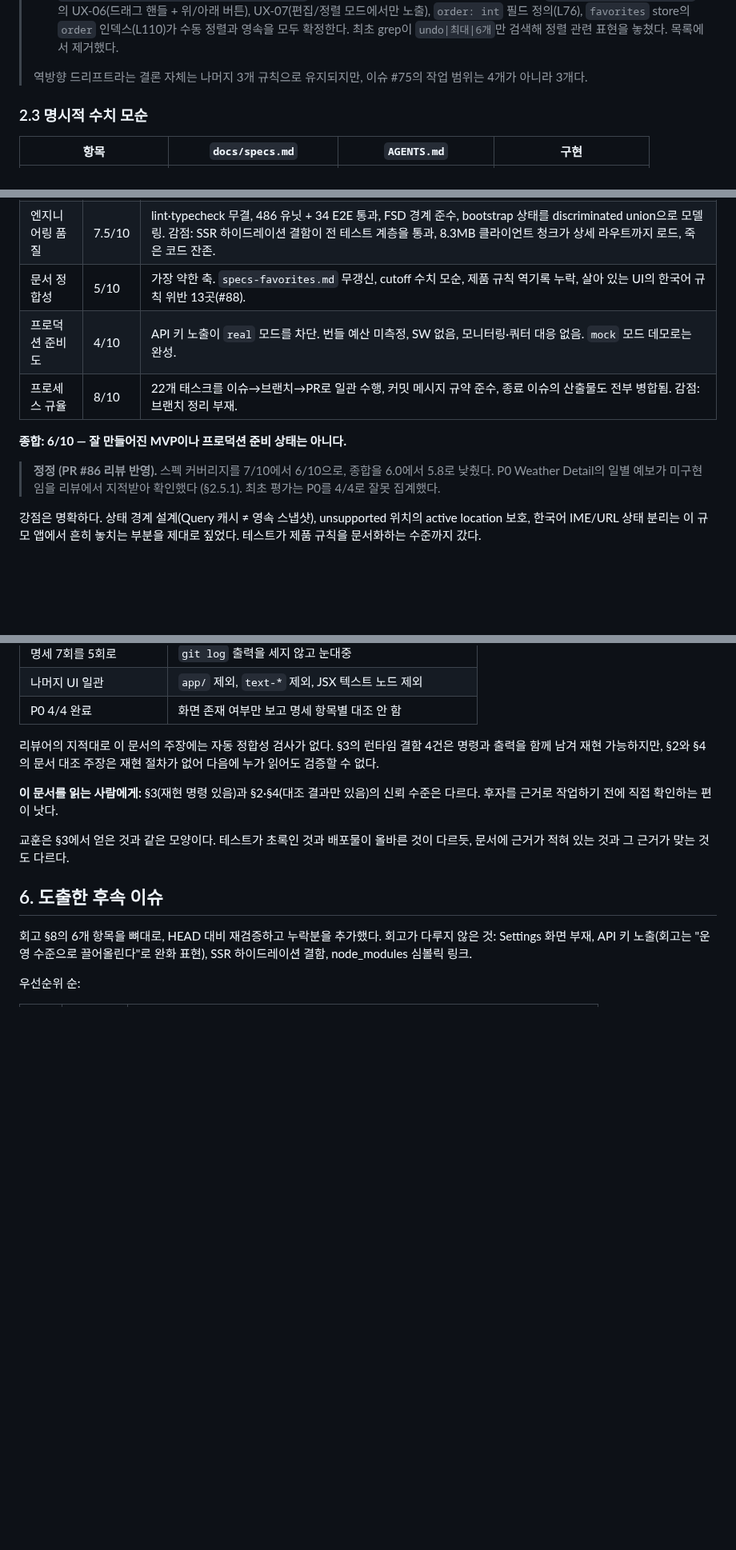
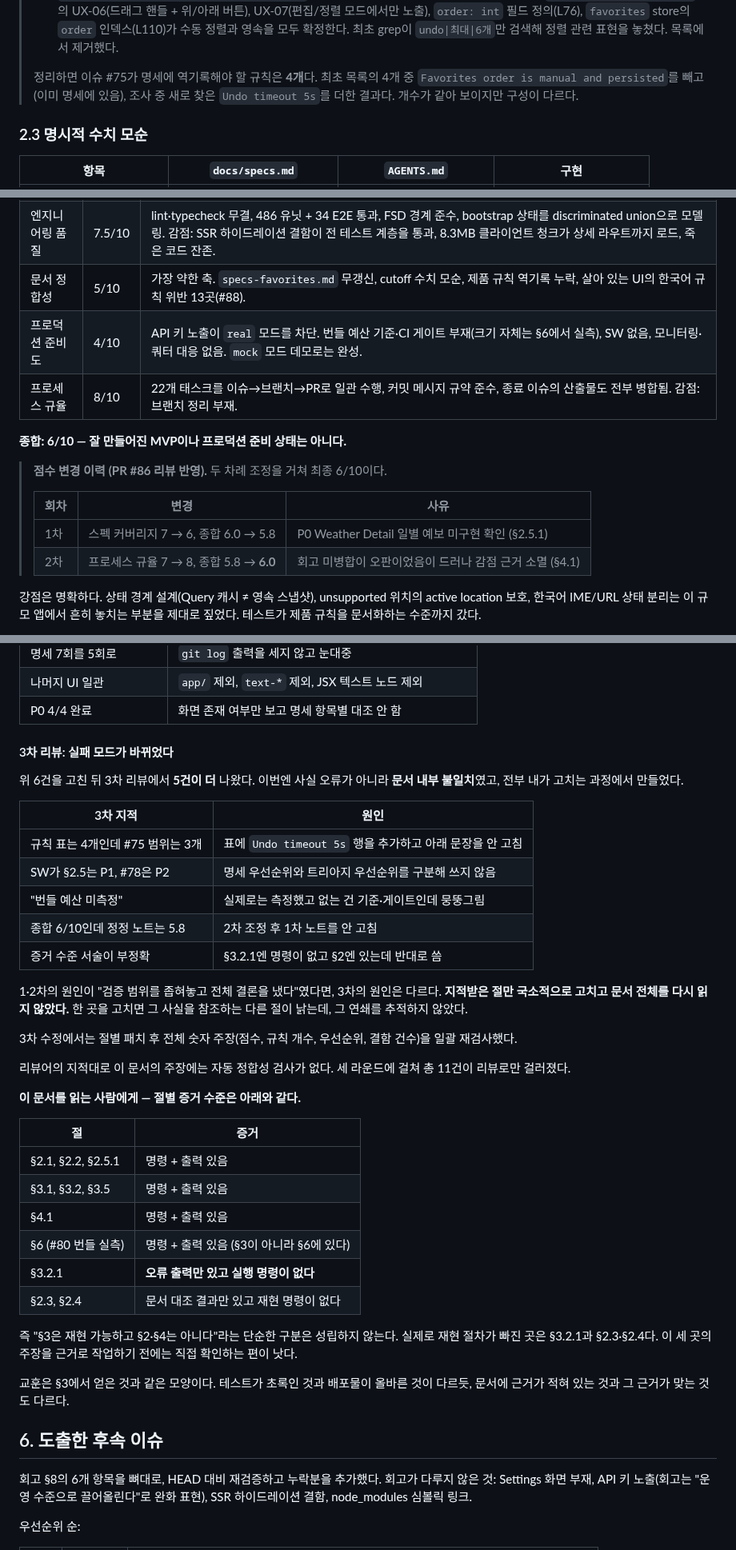
Before and after one commit to cgm-16/weatherpane, a Markdown page: docs/journal/journal-2026-07-28-status-review.md, 3 parts joined by grey strips. Shown at 80% size. GitHub-like rendering; blank space fills up the shorter version.

Commit message:
docs(journal): PR #86 3차 리뷰 반영 — 문서 내부 불일치 5건 수정
2차 수정에서 절별로만 패치하고 전체를 재검토하지 않아 생긴
불일치들이다.

- §2.2 규칙 표가 4개인데 #75 범위를 3개로 서술하던 것 정정
- §2.5에 명세 우선순위와 트리아지 우선순위가 다른 축임을 명시하고
  SW를 P1→P2로 트리아지한 근거 기록
- 프로덕션 준비도 근거 "번들 예산 미측정" → "기준·CI 게이트 부재"
- 종합 점수 정정 노트를 2회 조정 이력 표로 교체 (최종 6/10)
- §5.1 증거 수준 서술을 절별 표로 교체 — §3.2.1에는 명령이 없고
  §2에는 있어 기존 서술이 반대였음
- §5.1에 3차 실패 모드(국소 패치 후 전체 미재검토) 분석 추가

Co-Authored-By: Claude Opus 5 <noreply@anthropic.com>

```diff
--- a/docs/journal/journal-2026-07-28-status-review.md
+++ b/docs/journal/journal-2026-07-28-status-review.md
@@ -65,7 +65,7 @@ FAV-01~FAV-12, UX-01~UX-11 확정 결정 로그에 이 규칙들이 역기록되
 > 1. 출처를 `AGENTS.md`로만 단정했다가 `docs/skills/favorites-behavior.md`를 추가했으나, 2차 리뷰에서 `docs/tasks/T16-favorites-core-actions-and-undo-behavior.md`와 `docs/legacy/*`에도 있음을 지적받았다. 두 번 연속 출처 조사가 불완전했다. 원인은 같다 — 검색 범위를 미리 좁혀놓고 시작했다.
 > 2. `Favorites order is manual and persisted`를 목록에 넣었으나 이는 **초기 명세에 이미 있다.** `docs/specs-favorites.md`의 UX-06(드래그 핸들 + 위/아래 버튼), UX-07(편집/정렬 모드에서만 노출), `order: int` 필드 정의(L76), `favorites` store의 `order` 인덱스(L110)가 수동 정렬과 영속을 모두 확정한다. 최초 grep이 `undo|최대|6개`만 검색해 정렬 관련 표현을 놓쳤다. 목록에서 제거했다.
 >
-> 역방향 드리프트라는 결론 자체는 나머지 3개 규칙으로 유지되지만, 이슈 #75의 작업 범위는 4개가 아니라 3개다.
+> 정리하면 이슈 #75가 명세에 역기록해야 할 규칙은 **4개**다. 최초 목록의 4개 중 `Favorites order is manual and persisted`를 빼고(이미 명세에 있음), 조사 중 새로 찾은 `Undo timeout 5s`를 더한 결과다. 개수가 같아 보이지만 구성이 다르다.
 
 ### 2.3 명시적 수치 모순
 
@@ -304,12 +310,17 @@ gh pr view 72 --json state,mergedAt
 | 스펙 커버리지   | 6/10   | P0 3.5/4 — Detail의 일별 예보 미구현(#87). P1 2개(Settings, SW) 모두 미착수. P2 1/2.                                                                                                                                            |
 | 엔지니어링 품질 | 7.5/10 | lint·typecheck 무결, 486 유닛 + 34 E2E 통과, FSD 경계 준수, bootstrap 상태를 discriminated union으로 모델링. 감점: SSR 하이드레이션 결함이 전 테스트 계층을 통과, 8.3MB 클라이언트 청크가 상세 라우트까지 로드, 죽은 코드 잔존. |
 | 문서 정합성     | 5/10   | 가장 약한 축. `specs-favorites.md` 무갱신, cutoff 수치 모순, 제품 규칙 역기록 누락, 살아 있는 UI의 한국어 규칙 위반 13곳(#88).                                                                                                  |
-| 프로덕션 준비도 | 4/10   | API 키 노출이 `real` 모드를 차단. 번들 예산 미측정, SW 없음, 모니터링·쿼터 대응 없음. `mock` 모드 데모로는 완성.                                                                                                                |
+| 프로덕션 준비도 | 4/10   | API 키 노출이 `real` 모드를 차단. 번들 예산 기준·CI 게이트 부재(크기 자체는 §6에서 실측), SW 없음, 모니터링·쿼터 대응 없음. `mock` 모드 데모로는 완성.                                                                          |
 | 프로세스 규율   | 8/10   | 22개 태스크를 이슈→브랜치→PR로 일관 수행, 커밋 메시지 규약 준수, 종료 이슈의 산출물도 전부 병합됨. 감점: 브랜치 정리 부재.                                                                                                      |
 
 **종합: 6/10 — 잘 만들어진 MVP이나 프로덕션 준비 상태는 아니다.**
 
-> **정정 (PR #86 리뷰 반영).** 스펙 커버리지를 7/10에서 6/10으로, 종합을 6.0에서 5.8로 낮췄다. P0 Weather Detail의 일별 예보가 미구현임을 리뷰에서 지적받아 확인했다 (§2.5.1). 최초 평가는 P0를 4/4로 잘못 집계했다.
+> **점수 변경 이력 (PR #86 리뷰 반영).** 두 차례 조정을 거쳐 최종 6/10이다.
+>
+> | 회차 | 변경                                    | 사유                                                    |
+> | ---- | --------------------------------------- | ------------------------------------------------------- |
+> | 1차  | 스펙 커버리지 7 → 6, 종합 6.0 → 5.8     | P0 Weather Detail 일별 예보 미구현 확인 (§2.5.1)        |
+> | 2차  | 프로세스 규율 7 → 8, 종합 5.8 → **6.0** | 회고 미병합이 오판이었음이 드러나 감점 근거 소멸 (§4.1) |
 
 강점은 명확하다. 상태 경계 설계(Query 캐시 ≠ 영속 스냅샷), unsupported 위치의 active location 보호, 한국어 IME/URL 상태 분리는 이 규모 앱에서 흔히 놓치는 부분을 제대로 짚었다. 테스트가 제품 규칙을 문서화하는 수준까지 갔다.
 
@@ -350,9 +361,36 @@ PR #86 리뷰에서 이 문서의 사실 주장이 **6건** 틀린 것으로 드
 | 나머지 UI 일관        | `app/` 제외, `text-*` 제외, JSX 텍스트 노드 제외     |
 | P0 4/4 완료           | 화면 존재 여부만 보고 명세 항목별 대조 안 함         |
 
-리뷰어의 지적대로 이 문서의 주장에는 자동 정합성 검사가 없다. §3의 런타임 결함 4건은 명령과 출력을 함께 남겨 재현 가능하지만, §2와 §4의 문서 대조 주장은 재현 절차가 없어 다음에 누가 읽어도 검증할 수 없다.
+#### 3차 리뷰: 실패 모드가 바뀌었다
 
-**이 문서를 읽는 사람에게:** §3(재현 명령 있음)과 §2·§4(대조 결과만 있음)의 신뢰 수준은 다르다. 후자를 근거로 작업하기 전에 직접 확인하는 편이 낫다.
+위 6건을 고친 뒤 3차 리뷰에서 **5건이 더** 나왔다. 이번엔 사실 오류가 아니라 **문서 내부 불일치**였고, 전부 내가 고치는 과정에서 만들었다.
+
+| 3차 지적                         | 원인                                                     |
+| -------------------------------- | -------------------------------------------------------- |
+| 규칙 표는 4개인데 #75 범위는 3개 | 표에 `Undo timeout 5s` 행을 추가하고 아래 문장을 안 고침 |
+| SW가 §2.5는 P1, #78은 P2         | 명세 우선순위와 트리아지 우선순위를 구분해 쓰지 않음     |
+| "번들 예산 미측정"               | 실제로는 측정했고 없는 건 기준·게이트인데 뭉뚱그림       |
+| 종합 6/10인데 정정 노트는 5.8    | 2차 조정 후 1차 노트를 안 고침                           |
+| 증거 수준 서술이 부정확          | §3.2.1엔 명령이 없고 §2엔 있는데 반대로 씀               |
+
+1·2차의 원인이 "검증 범위를 좁혀놓고 전체 결론을 냈다"였다면, 3차의 원인은 다르다. **지적받은 절만 국소적으로 고치고 문서 전체를 다시 읽지 않았다.** 한 곳을 고치면 그 사실을 참조하는 다른 절이 낡는데, 그 연쇄를 추적하지 않았다.
+
+3차 수정에서는 절별 패치 후 전체 숫자 주장(점수, 규칙 개수, 우선순위, 결함 건수)을 일괄 재검사했다.
+
+리뷰어의 지적대로 이 문서의 주장에는 자동 정합성 검사가 없다. 세 라운드에 걸쳐 총 11건이 리뷰로만 걸러졌다.
+
+**이 문서를 읽는 사람에게 — 절별 증거 수준은 아래와 같다.**
+
+| 절                 | 증거                                     |
+| ------------------ | ---------------------------------------- |
+| §2.1, §2.2, §2.5.1 | 명령 + 출력 있음                         |
+| §3.1, §3.2, §3.5   | 명령 + 출력 있음                         |
+| §4.1               | 명령 + 출력 있음                         |
+| §6 (#80 번들 실측) | 명령 + 출력 있음 (§3이 아니라 §6에 있다) |
+| §3.2.1             | **오류 출력만 있고 실행 명령이 없다**    |
+| §2.3, §2.4         | 문서 대조 결과만 있고 재현 명령이 없다   |
+
+즉 "§3은 재현 가능하고 §2·§4는 아니다"라는 단순한 구분은 성립하지 않는다. 실제로 재현 절차가 빠진 곳은 §3.2.1과 §2.3·§2.4다. 이 세 곳의 주장을 근거로 작업하기 전에는 직접 확인하는 편이 낫다.
 
 교훈은 §3에서 얻은 것과 같은 모양이다. 테스트가 초록인 것과 배포물이 올바른 것이 다르듯, 문서에 근거가 적혀 있는 것과 그 근거가 맞는 것도 다르다.
 
```
Also changed, not shown: other parts of docs/journal/journal-2026-07-28-status-review.md (+6 -0 lines).
